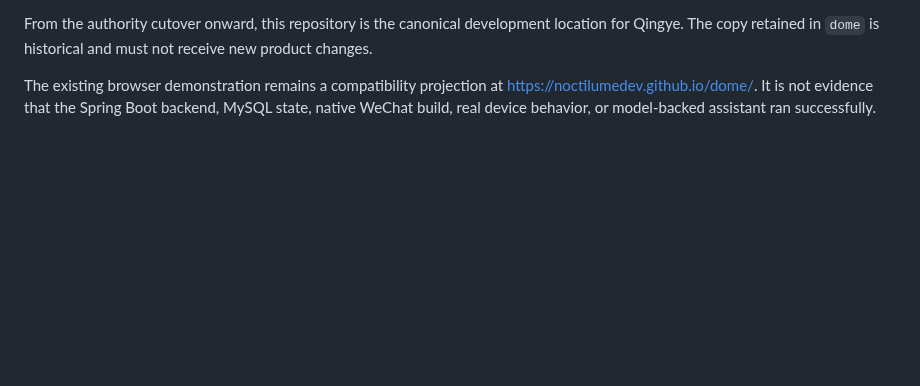
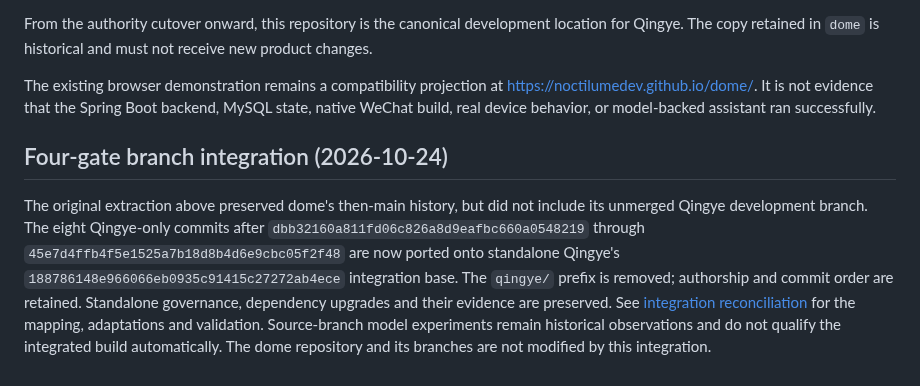
Before and after one commit to NoctilumeDev/Qingye, a Markdown page: ORIGIN.md, the part around the change. GitHub-like rendering; blank space fills up the shorter version.

```diff
--- a/ORIGIN.md
+++ b/ORIGIN.md
@@ -15,3 +15,17 @@ The imported Git history preserves the Qingye-related sequence and authorship, b
 From the authority cutover onward, this repository is the canonical development location for Qingye. The copy retained in `dome` is historical and must not receive new product changes.
 
 The existing browser demonstration remains a compatibility projection at <https://noctilumedev.github.io/dome/>. It is not evidence that the Spring Boot backend, MySQL state, native WeChat build, real device behavior, or model-backed assistant ran successfully.
+
+## Four-gate branch integration (2026-10-24)
+
+The original extraction above preserved dome's then-main history, but did not include
+its unmerged Qingye development branch. The eight Qingye-only commits after
+`dbb32160a811fd06c826a8d9eafbc660a0548219` through
+`45e7d4ffb4f5e1525a7b18d8b4d6e9cbc05f2f48` are now ported onto standalone
+Qingye's `188786148e966066eb0935c91415c27272ab4ece` integration base.
+The `qingye/` prefix is removed; authorship and commit order are retained.
+Standalone governance, dependency upgrades and their evidence are preserved.
+See [integration reconciliation](docs/four-gate-integration.md) for the mapping,
+adaptations and validation. Source-branch model experiments remain historical
+observations and do not qualify the integrated build automatically.
+The dome repository and its branches are not modified by this integration.
```
Also changed, not shown: README.md (+5 -3 lines), docs/four-gate-integration.md (added, +63 -0 lines), docs/项目简介.md (+2 -2 lines), docs/assets/assistant-four-gates.png, 13 other files.
